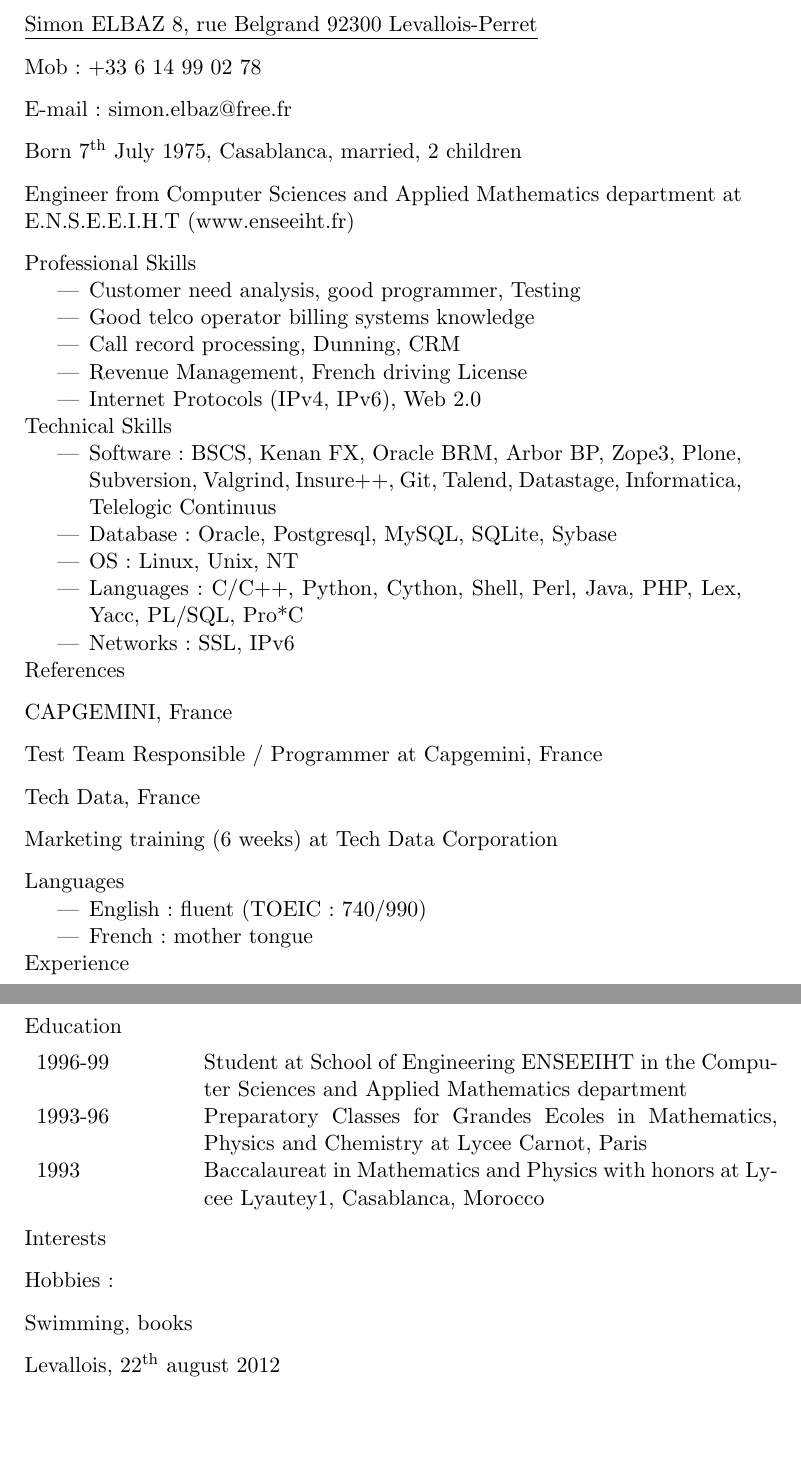
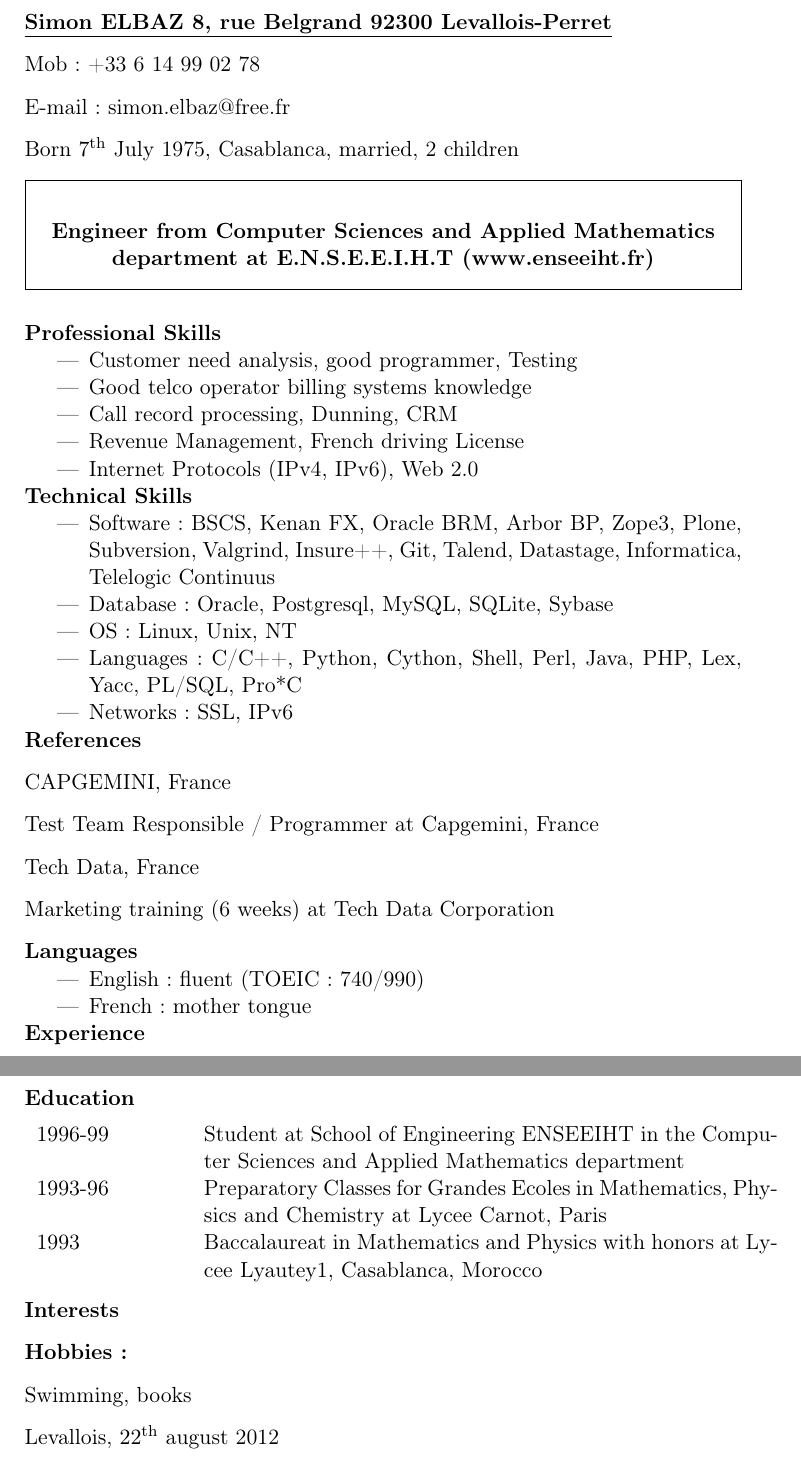
Before and after one commit to simonelbaz/outils_projet, a LaTeX CV (CV/cv_en.tex): two parts of pages 1 and 3 of 3, joined at a grey line, cut so that both start at the same text, the shorter picture padded with empty space. Compiled offline with pdfLaTeX.

Commit message:
backup CV

```diff
--- a/CV/cv_en.tex
+++ b/CV/cv_en.tex
@@ -5,7 +5,9 @@
 
 \documentclass[a4paper,11pt]{letter}
 \usepackage{latexsym,graphicx,multicol}
+\usepackage[T1]{fontenc}
 \usepackage[french]{babel}
-\usepackage{wrapfig}
+\usepackage{wrapfig,framed}
+\pagestyle{empty}
 \date{31 July 2008}
 \begin{document}
@@ -18,9 +20,12 @@ E-mail : simon.elbaz@free.fr
 
 Born $7^\mathrm{th}$ July 1975, Casablanca, married, 2 children
 
-Engineer from Computer Sciences and Applied Mathematics department at E.N.S.E.E.I.H.T (www.enseeiht.fr)
+\begin{framed}
+\center{\textbf{Engineer from Computer Sciences and Applied Mathematics department at E.N.S.E.E.I.H.T (www.enseeiht.fr)}}
+\end{framed}
 
-Professional Skills
+
+\textbf{Professional Skills}
 \begin{itemize}
 \item    Customer need analysis, good programmer, Testing
 \item    Good telco operator billing systems knowledge
@@ -29,7 +34,7 @@ Professional Skills
 \item    Internet Protocols (IPv4, IPv6), Web 2.0
 \end{itemize}
 
-Technical Skills
+\textbf{Technical Skills}
 \begin{itemize}
 \item    Software: BSCS, Kenan FX, Oracle BRM, Arbor BP, Zope3, Plone, Subversion, Valgrind, Insure++, Git, Talend, Datastage, Informatica, Telelogic Continuus
 \item    Database: Oracle, Postgresql, MySQL, SQLite, Sybase
@@ -51,13 +56,13 @@ Tech Data, France
 
 Marketing training (6 weeks) at Tech Data Corporation
 
-Languages
+\textbf{Languages}
 \begin{itemize}
 \item    English : fluent (TOEIC : 740/990)
 \item    French : mother tongue
 \end{itemize}
 
-Experience
+\textbf{Experience}
 
 \begin{tabular}{p{0.2\textwidth}p{0.8\textwidth}}
 January 2012 \slash Now & Data migration of driving licenses to a new system, Agence Nationale des Titres Securis\'es (www.ants.interieur.gouv.fr) \\
@@ -164,7 +169,7 @@ September 1999 \slash October 1999 & Pro*C programmer for BSCS V5.21 interface,
 
 \end{tabular}
 
-Education
+\textbf{Education}
 
 \begin{tabular}{p{0.2\textwidth}p{0.8\textwidth}}
 1996-99     & Student at School of Engineering ENSEEIHT in the Computer Sciences and Applied Mathematics department \\
@@ -172,9 +177,9 @@ Education
 1993     &  Baccalaureat in Mathematics and Physics with honors at Lycee Lyautey1, Casablanca, Morocco \\
 \end{tabular}
 
-Interests
+\textbf{Interests}
 
-Hobbies :
+\textbf{Hobbies :}
 
 Swimming, books
 
```
Also changed, not shown: CV/cv_en.tex (4 more changed lines).
